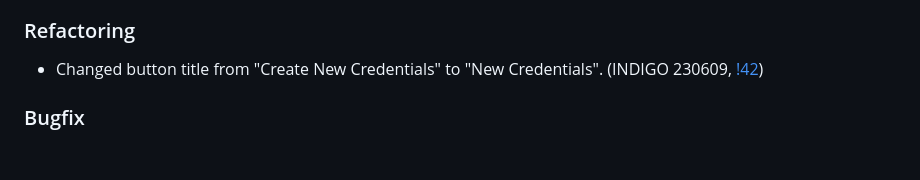
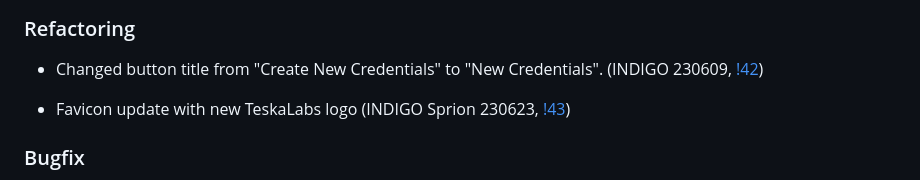
Before and after one commit to TeskaLabs/seacat-admin-webui, a Markdown page: CHANGELOG.md, the part around the change. GitHub-like rendering; blank space fills up the shorter version.

```diff
--- a/CHANGELOG.md
+++ b/CHANGELOG.md
@@ -9,6 +9,8 @@
 ### Refactoring
 
 - Changed button title from "Create New Credentials" to "New Credentials". (INDIGO 230609, [!42](https://github.com/TeskaLabs/seacat-admin-webui/pull/42))
+
+- Favicon update with new TeskaLabs logo (INDIGO Sprion 230623, [!43](https://github.com/TeskaLabs/seacat-admin-webui/pull/43))
 
 ### Bugfix
 
```
